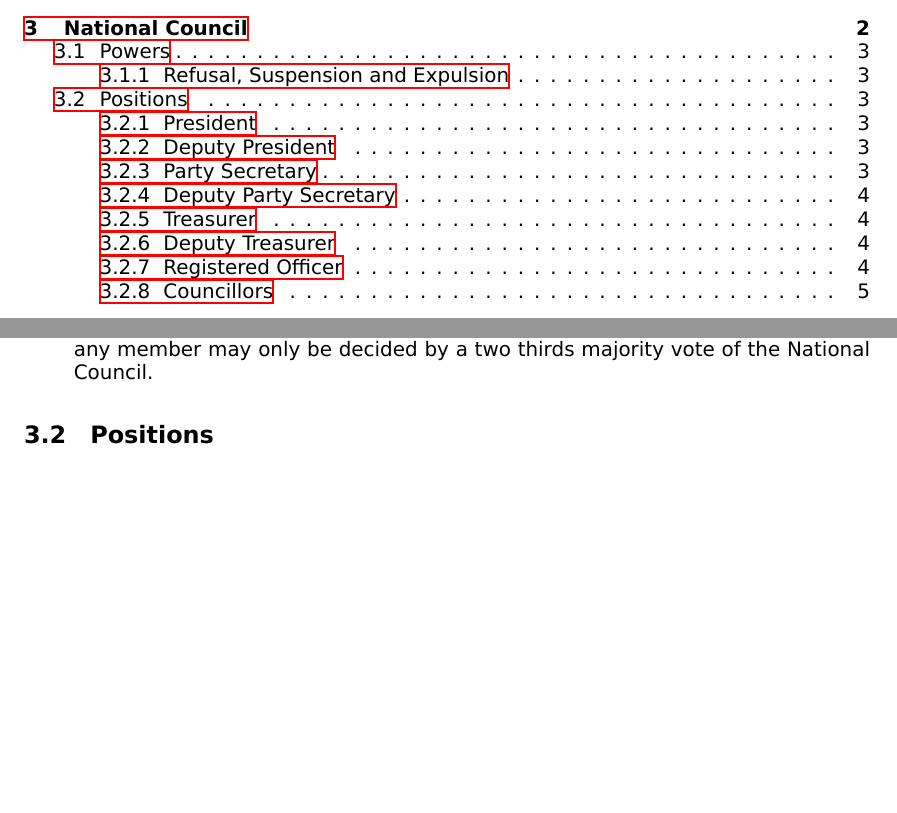
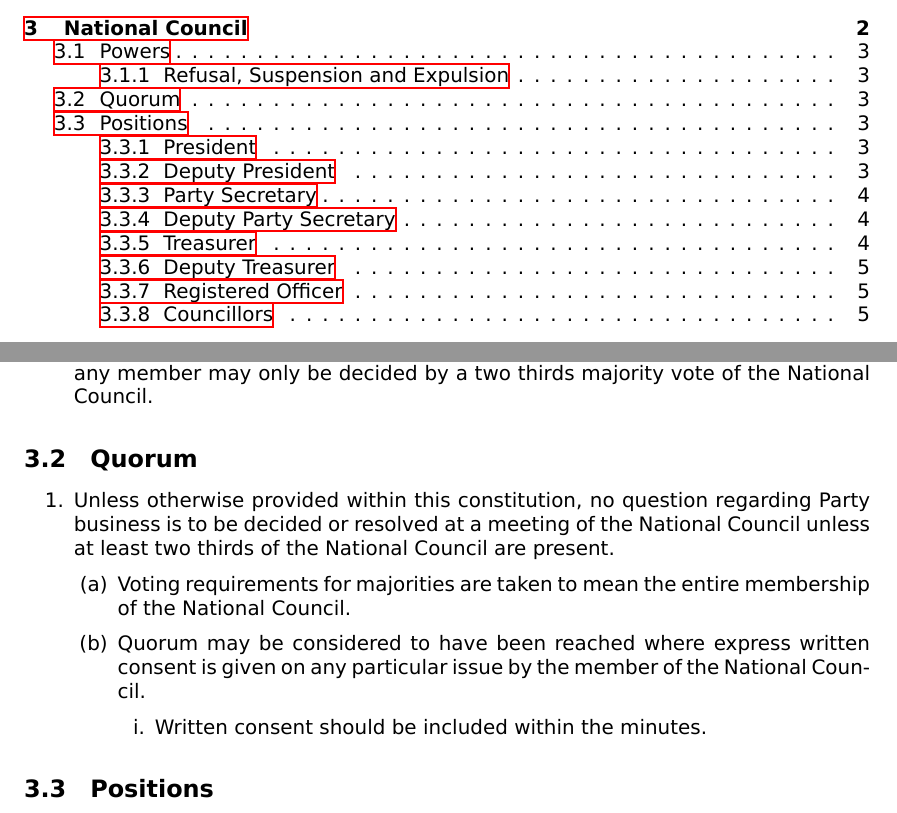
Before and after one commit to ppau/documents, a LaTeX document (constitution.tex): two parts of pages 1 and 5 of 13, joined at a grey line, cut so that both start at the same text, the shorter picture padded with empty space. Compiled offline with XeLaTeX.

Commit message:
CAP-8E: National Council Absolute Majority

```diff
--- a/constitution.tex
+++ b/constitution.tex
@@ -89,6 +89,19 @@ The Pirate Party Australia firmly holds belief in democracy, and rejects any use
 \item The National Council also has the power to suspend or expel a member should that individual’s membership or actions whilst a member be prejudicial to the interests of the PPAU.
 \item Any refusal to admit a person as a member, and any suspension or expulsion of a member, shall be accompanied by a written statement of reasons for the action, and this statement is to be made available to all membership (unless requested to be kept confidential by the member affected).
 \item A refusal of an application for membership, or the suspension or expulsion of any member may only be decided by a two thirds majority vote of the National Council.
+\end{enumerate}
+
+\subsection{Quorum}
+
+\begin{enumerate}
+\item Unless otherwise provided within this constitution, no question regarding Party business is to be decided or resolved at a meeting of the National Council unless at least two thirds of the National Council are present.
+\begin{enumerate}
+\item Voting requirements for majorities are taken to mean the entire membership of the National Council.
+\item Quorum may be considered to have been reached where express written consent is given on any particular issue by the member of the National Council.
+\begin{enumerate}
+\item Written consent should be included within the minutes.
+\end{enumerate}
+\end{enumerate}
 \end{enumerate}
 
 \subsection{Positions}
```
